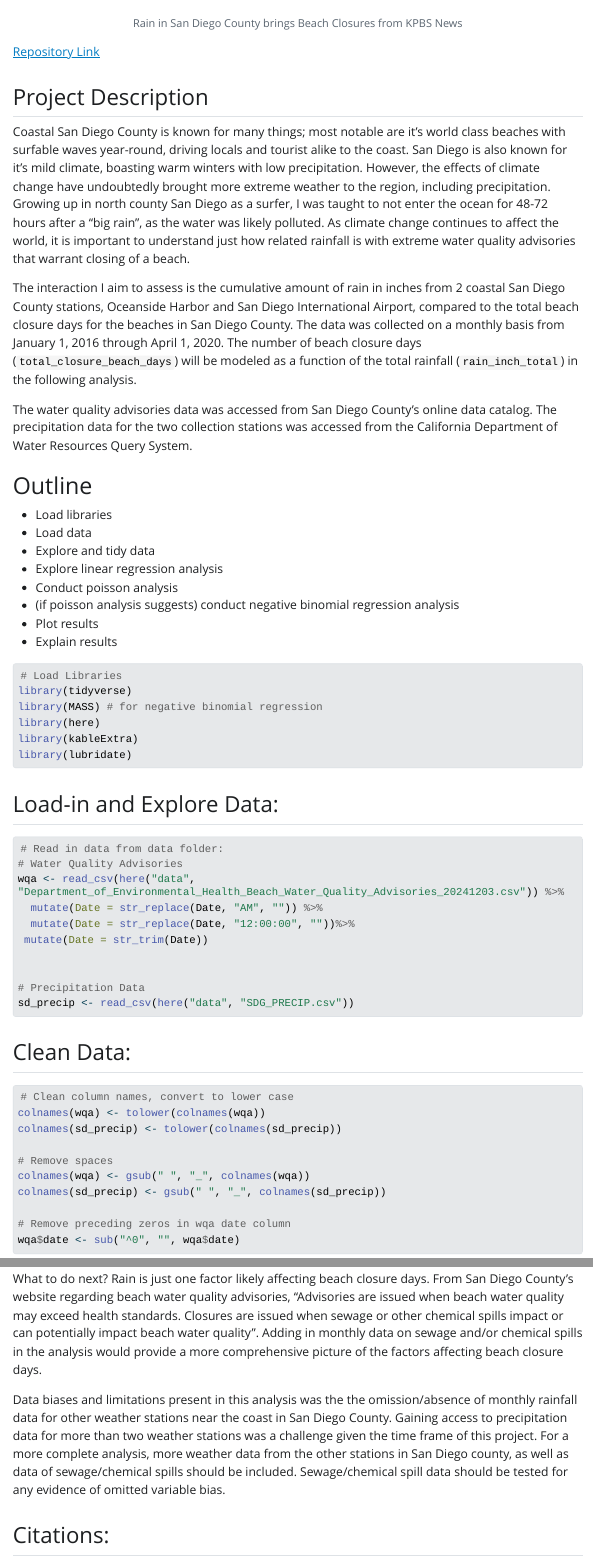
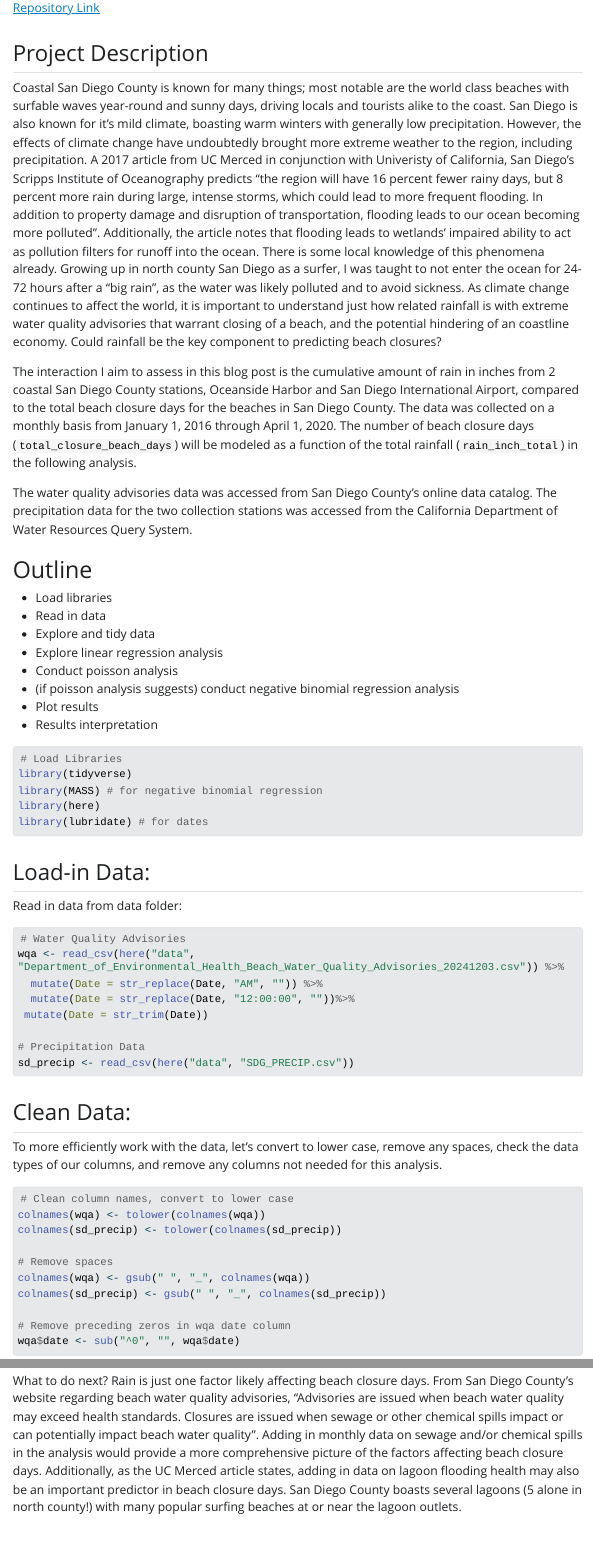
Before and after one commit to evajnewby/eds222-final-project, a Quarto document (Final Project.qmd): the page in a window 1100 px wide, from 680 px down, and a second part further down, joined at a grey line. The pictures show the output file Final Project.html that the author committed with the source, opened offline; Quarto's library style sheets are replaced by a plain one without menus; long lines of code are wrapped.

Commit message:
final tinkering

````diff
--- a/Final Project.qmd
+++ b/Final Project.qmd
@@ -10,54 +10,50 @@ editor_options:
 ---
 
 ![Rain in San Diego County brings Beach Closures from KPBS News](beach.jpg)
-
 [Repository Link](https://github.com/evajnewby/eds222-final-project)
 
 ## Project Description
 
-Coastal San Diego County is known for many things; most notable are it's world class beaches with surfable waves year-round, driving locals and tourist alike to the coast. San Diego is also known for it's mild climate, boasting warm winters with low precipitation. However, the effects of climate change have undoubtedly brought more extreme weather to the region, including precipitation. Growing up in north county San Diego as a surfer, I was taught to not enter the ocean for 48-72 hours after a "big rain", as the water was likely polluted. As climate change continues to affect the world, it is important to understand just how related rainfall is with extreme water quality advisories that warrant closing of a beach.
+Coastal San Diego County is known for many things; most notable are the world class beaches with surfable waves year-round and sunny days, driving locals and tourists alike to the coast. San Diego is also known for it's mild climate, boasting warm winters with generally low precipitation. However, the effects of climate change have undoubtedly brought more extreme weather to the region, including precipitation. A 2017 article from UC Merced in conjunction with Univeristy of California, San Diego's Scripps Institute of Oceanography predicts "the region will have 16 percent fewer rainy days, but 8 percent more rain during large, intense storms, which could lead to more frequent flooding. In addition to property damage and disruption of transportation, flooding leads to our ocean becoming more polluted". Additionally, the article notes that flooding leads to wetlands' impaired ability to act as pollution filters for runoff into the ocean. There is some local knowledge of this phenomena already. Growing up in north county San Diego as a surfer, I was taught to not enter the ocean for 24-72 hours after a "big rain", as the water was likely polluted and to avoid sickness. As climate change continues to affect the world, it is important to understand just how related rainfall is with extreme water quality advisories that warrant closing of a beach, and the potential hindering of an coastline economy. Could rainfall be the key component to predicting beach closures?
 
-The interaction I aim to assess is the cumulative amount of rain in inches from 2 coastal San Diego County stations, Oceanside Harbor and San Diego International Airport, compared to the total beach closure days for the beaches in San Diego County. The data was collected on a monthly basis from January 1, 2016 through April 1, 2020. The number of beach closure days (`total_closure_beach_days`) will be modeled as a function of the total rainfall (`rain_inch_total`) in the following analysis.
+The interaction I aim to assess in this blog post is the cumulative amount of rain in inches from 2 coastal San Diego County stations, Oceanside Harbor and San Diego International Airport, compared to the total beach closure days for the beaches in San Diego County. The data was collected on a monthly basis from January 1, 2016 through April 1, 2020. The number of beach closure days (`total_closure_beach_days`) will be modeled as a function of the total rainfall (`rain_inch_total`) in the following analysis.
 
 The water quality advisories data was accessed from San Diego County's online data catalog. The precipitation data for the two collection stations was accessed from the California Department of Water Resources Query System.
 
 # Outline
 
 -   Load libraries
--   Load data
+-   Read in data
 -   Explore and tidy data
 -   Explore linear regression analysis
 -   Conduct poisson analysis
 -   (if poisson analysis suggests) conduct negative binomial regression analysis
 -   Plot results
--   Explain results
+-   Results interpretation
 
 ```{r}
 # Load Libraries
 library(tidyverse)
 library(MASS) # for negative binomial regression
 library(here)
-library(kableExtra)
-library(lubridate)
+library(lubridate) # for dates
 ```
 
-## Load-in and Explore Data:
-
+## Load-in Data:
+Read in data from data folder:
 ```{r}
-# Read in data from data folder:
 # Water Quality Advisories
 wqa <- read_csv(here("data", "Department_of_Environmental_Health_Beach_Water_Quality_Advisories_20241203.csv")) %>%
   mutate(Date = str_replace(Date, "AM", "")) %>%
   mutate(Date = str_replace(Date, "12:00:00", ""))%>%
  mutate(Date = str_trim(Date))
 
-
 # Precipitation Data
 sd_precip <- read_csv(here("data", "SDG_PRECIP.csv"))
 ```
 
 ## Clean Data:
-
+To more efficiently work with the data, let's convert to lower case, remove any spaces, check the data types of our columns, and remove any columns not needed for this analysis.
 ```{r}
 # Clean column names, convert to lower case
 colnames(wqa) <- tolower(colnames(wqa))
@@ -172,4 +169,4 @@ The expected number of closure days with no rainfall is approximately 2.63 days.
 
-What to do next? Rain is just one factor likely affecting beach closure days. From San Diego County's website regarding beach water quality advisories, "Advisories are issued when beach water quality may exceed health standards.  Closures are issued when sewage or other chemical spills impact or can potentially impact beach water quality". Adding in monthly data on sewage and/or chemical spills in the analysis would provide a more comprehensive picture of the factors affecting beach closure days.
+These numbers are a bit shocking, namely that the one additional inch of rainfall increases a beach closure day by 23.2% and the p-value being very small, and very significant. These suggest that rainfall is likely an appropriate predictor for beach closures.
 
-Data biases and limitations present in this analysis was the the omission/absence of monthly rainfall data for other weather stations near the coast in San Diego County. Gaining access to precipitation data for more than two weather stations was a challenge given the time frame of this project. For a more complete analysis, more weather data from the other stations in San Diego county, as well as data of sewage/chemical spills should be included. Sewage/chemical spill data should be tested for any evidence of omitted variable bias.
+What to do next? Rain is just one factor likely affecting beach closure days. From San Diego County's website regarding beach water quality advisories, "Advisories are issued when beach water quality may exceed health standards. Closures are issued when sewage or other chemical spills impact or can potentially impact beach water quality". Adding in monthly data on sewage and/or chemical spills in the analysis would provide a more comprehensive picture of the factors affecting beach closure days. Additionally, as the UC Merced article states, adding in data on lagoon flooding health may also be an important predictor in beach closure days. San Diego County boasts several lagoons (5 alone in north county!) with many popular surfing beaches at or near the lagoon outlets.
````
Also changed, not shown: Final Project.html, Final Project.qmd (21 more changed lines).
